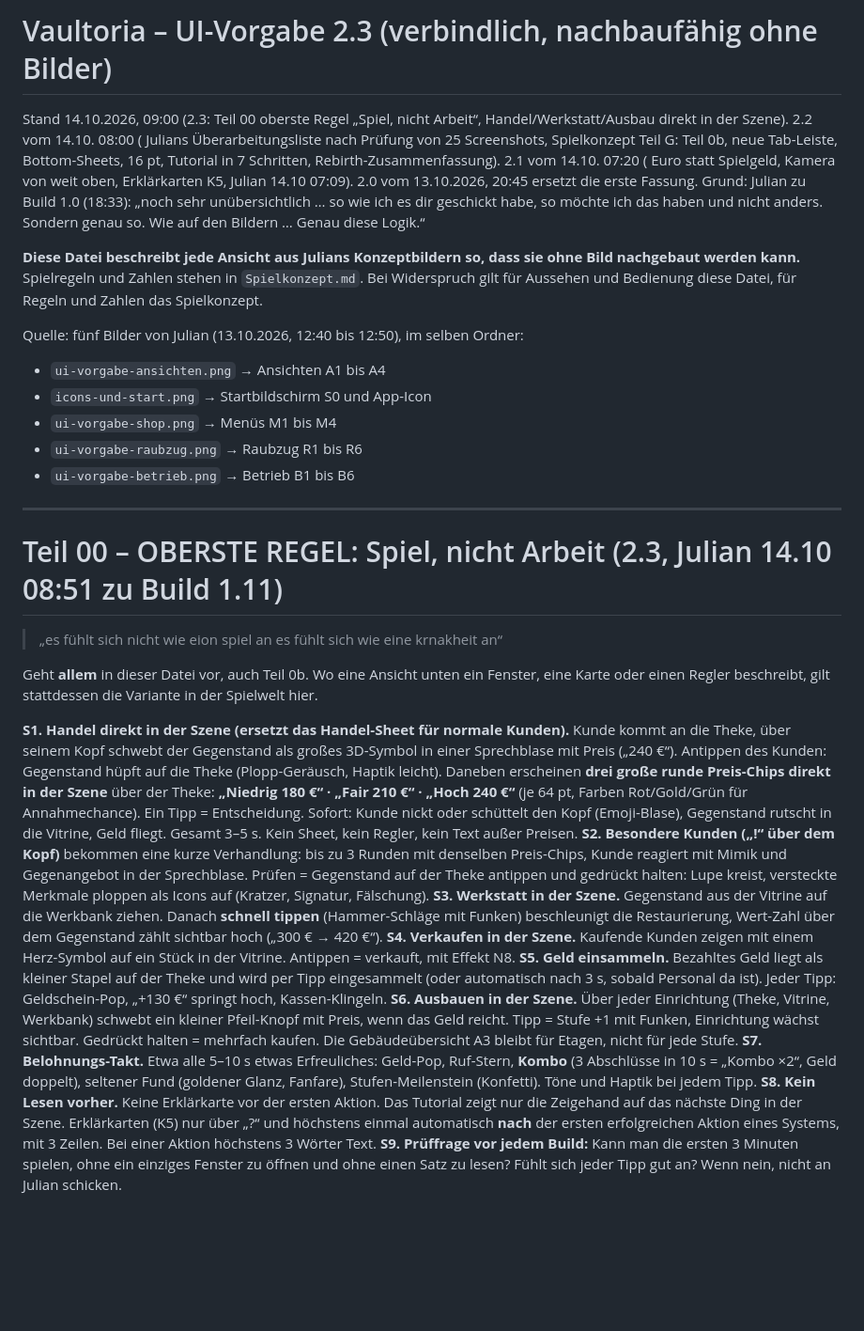
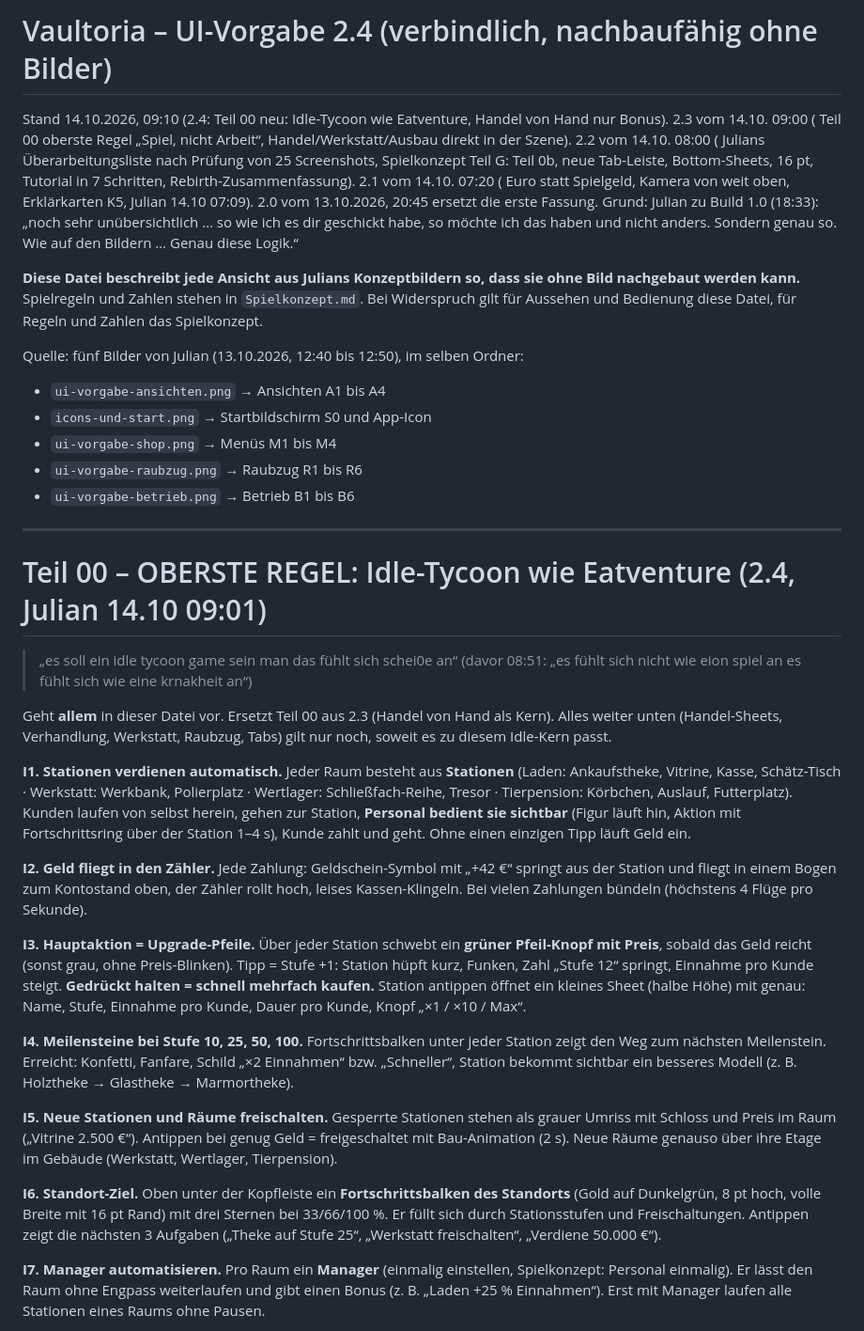
Before and after one commit to kratzerjulian7-cyber/flyx-firmware, a Markdown page: vaultoria-design/UI-Vorgabe.md, the part around one of its changes. Shown at 94% size. GitHub-like rendering; blank space fills up the shorter version.

Commit message:
Vaultoria: UI-Vorgabe 2.4 und Spielkonzept Teil I (Idle-Tycoon als Kern)
Co-Authored-By: Claude Opus 5.5 (1M context) <noreply@anthropic.com>
Claude-Session: https://claude.ai/code/session_01X9MQH2R53L6oJH9gT1QeDu

```diff
--- a/vaultoria-design/UI-Vorgabe.md
+++ b/vaultoria-design/UI-Vorgabe.md
@@ -1,6 +1,6 @@
-# Vaultoria – UI-Vorgabe 2.3 (verbindlich, nachbaufähig ohne Bilder)
+# Vaultoria – UI-Vorgabe 2.4 (verbindlich, nachbaufähig ohne Bilder)
 
-Stand 14.10.2026, 09:00 (2.3: Teil 00 oberste Regel „Spiel, nicht Arbeit“, Handel/Werkstatt/Ausbau direkt in der Szene). 2.2 vom 14.10. 08:00 ( Julians Überarbeitungsliste nach Prüfung von 25 Screenshots, Spielkonzept Teil G: Teil 0b, neue Tab-Leiste, Bottom-Sheets, 16 pt, Tutorial in 7 Schritten, Rebirth-Zusammenfassung). 2.1 vom 14.10. 07:20 ( Euro statt Spielgeld, Kamera von weit oben, Erklärkarten K5, Julian 14.10 07:09). 2.0 vom 13.10.2026, 20:45 ersetzt die erste Fassung. Grund: Julian zu Build 1.0 (18:33): „noch sehr unübersichtlich … so wie ich es dir geschickt habe, so möchte ich das haben und nicht anders. Sondern genau so. Wie auf den Bildern … Genau diese Logik.“
+Stand 14.10.2026, 09:10 (2.4: Teil 00 neu: Idle-Tycoon wie Eatventure, Handel von Hand nur Bonus). 2.3 vom 14.10. 09:00 ( Teil 00 oberste Regel „Spiel, nicht Arbeit“, Handel/Werkstatt/Ausbau direkt in der Szene). 2.2 vom 14.10. 08:00 ( Julians Überarbeitungsliste nach Prüfung von 25 Screenshots, Spielkonzept Teil G: Teil 0b, neue Tab-Leiste, Bottom-Sheets, 16 pt, Tutorial in 7 Schritten, Rebirth-Zusammenfassung). 2.1 vom 14.10. 07:20 ( Euro statt Spielgeld, Kamera von weit oben, Erklärkarten K5, Julian 14.10 07:09). 2.0 vom 13.10.2026, 20:45 ersetzt die erste Fassung. Grund: Julian zu Build 1.0 (18:33): „noch sehr unübersichtlich … so wie ich es dir geschickt habe, so möchte ich das haben und nicht anders. Sondern genau so. Wie auf den Bildern … Genau diese Logik.“
 
 **Diese Datei beschreibt jede Ansicht aus Julians Konzeptbildern so, dass sie ohne Bild nachgebaut werden kann.** Spielregeln und Zahlen stehen in `Spielkonzept.md`. Bei Widerspruch gilt für Aussehen und Bedienung diese Datei, für Regeln und Zahlen das Spielkonzept.
 
@@ -13,18 +13,24 @@ Quelle: fünf Bilder von Julian (13.10.2026, 12:40 bis 12:50), im selben Ordner:
 
 ---
 
-# Teil 00 – OBERSTE REGEL: Spiel, nicht Arbeit (2.3, Julian 14.10 08:51 zu Build 1.11)
+# Teil 00 – OBERSTE REGEL: Idle-Tycoon wie Eatventure (2.4, Julian 14.10 09:01)
 
-> „es fühlt sich nicht wie eion spiel an es fühlt sich wie eine krnakheit an“
+> „es soll ein idle tycoon game sein man das fühlt sich schei0e an“
+> (davor 08:51: „es fühlt sich nicht wie eion spiel an es fühlt sich wie eine krnakheit an“)
 
-Geht **allem** in dieser Datei vor, auch Teil 0b. Wo eine Ansicht unten ein Fenster, eine Karte oder einen Regler beschreibt, gilt stattdessen die Variante in der Spielwelt hier.
+Geht **allem** in dieser Datei vor. Ersetzt Teil 00 aus 2.3 (Handel von Hand als Kern). Alles weiter unten (Handel-Sheets, Verhandlung, Werkstatt, Raubzug, Tabs) gilt nur noch, soweit es zu diesem Idle-Kern passt.
 
-**S1. Handel direkt in der Szene (ersetzt das Handel-Sheet für normale Kunden).** Kunde kommt an die Theke, über seinem Kopf schwebt der Gegenstand als großes 3D-Symbol in einer Sprechblase mit Preis („240 €“). Antippen des Kunden: Gegenstand hüpft auf die Theke (Plopp-Geräusch, Haptik leicht). Daneben erscheinen **drei große runde Preis-Chips direkt in der Szene** über der Theke: **„Niedrig 180 €“ · „Fair 210 €“ · „Hoch 240 €“** (je 64 pt, Farben Rot/Gold/Grün für Annahmechance). Ein Tipp = Entscheidung. Sofort: Kunde nickt oder schüttelt den Kopf (Emoji-Blase), Gegenstand rutscht in die Vitrine, Geld fliegt. Gesamt 3–5 s. Kein Sheet, kein Regler, kein Text außer Preisen.
-**S2. Besondere Kunden („!“ über dem Kopf)** bekommen eine kurze Verhandlung: bis zu 3 Runden mit denselben Preis-Chips, Kunde reagiert mit Mimik und Gegenangebot in der Sprechblase. Prüfen = Gegenstand auf der Theke antippen und gedrückt halten: Lupe kreist, versteckte Merkmale ploppen als Icons auf (Kratzer, Signatur, Fälschung).
-**S3. Werkstatt in der Szene.** Gegenstand aus der Vitrine auf die Werkbank ziehen. Danach **schnell tippen** (Hammer-Schläge mit Funken) beschleunigt die Restaurierung, Wert-Zahl über dem Gegenstand zählt sichtbar hoch („300 € → 420 €“).
-**S4. Verkaufen in der Szene.** Kaufende Kunden zeigen mit einem Herz-Symbol auf ein Stück in der Vitrine. Antippen = verkauft, mit Effekt N8.
-**S5. Geld einsammeln.** Bezahltes Geld liegt als kleiner Stapel auf der Theke und wird per Tipp eingesammelt (oder automatisch nach 3 s, sobald Personal da ist). Jeder Tipp: Geldschein-Pop, „+130 €“ springt hoch, Kassen-Klingeln.
-**S6. Ausbauen in der Szene.** Über jeder Einrichtung (Theke, Vitrine, Werkbank) schwebt ein kleiner Pfeil-Knopf mit Preis, wenn das Geld reicht. Tipp = Stufe +1 mit Funken, Einrichtung wächst sichtbar. Gedrückt halten = mehrfach kaufen. Die Gebäudeübersicht A3 bleibt für Etagen, nicht für jede Stufe.
-**S7. Belohnungs-Takt.** Etwa alle 5–10 s etwas Erfreuliches: Geld-Pop, Ruf-Stern, **Kombo** (3 Abschlüsse in 10 s = „Kombo ×2“, Geld doppelt), seltener Fund (goldener Glanz, Fanfare), Stufen-Meilenstein (Konfetti). Töne und Haptik bei jedem Tipp.
-**S8. Kein Lesen vorher.** Keine Erklärkarte vor der ersten Aktion. Das Tutorial zeigt nur die Zeigehand auf das nächste Ding in der Szene. Erklärkarten (K5) nur über „?“ und höchstens einmal automatisch **nach** der ersten erfolgreichen Aktion eines Systems, mit 3 Zeilen. Bei einer Aktion höchstens 3 Wörter Text.
-**S9. Prüffrage vor jedem Build:** Kann man die ersten 3 Minuten spielen, ohne ein einziges Fenster zu öffnen und ohne einen Satz zu lesen? Fühlt sich jeder Tipp gut an? Wenn nein, nicht an Julian schicken.
+**I1. Stationen verdienen automatisch.** Jeder Raum besteht aus **Stationen** (Laden: Ankaufstheke, Vitrine, Kasse, Schätz-Tisch · Werkstatt: Werkbank, Polierplatz · Wertlager: Schließfach-Reihe, Tresor · Tierpension: Körbchen, Auslauf, Futterplatz). Kunden laufen von selbst herein, gehen zur Station, **Personal bedient sie sichtbar** (Figur läuft hin, Aktion mit Fortschrittsring über der Station 1–4 s), Kunde zahlt und geht. Ohne einen einzigen Tipp läuft Geld ein.
+
+**I2. Geld fliegt in den Zähler.** Jede Zahlung: Geldschein-Symbol mit „+42 €“ springt aus der Station und fliegt in einem Bogen zum Kontostand oben, der Zähler rollt hoch, leises Kassen-Klingeln. Bei vielen Zahlungen bündeln (höchstens 4 Flüge pro Sekunde).
+
+**I3. Hauptaktion = Upgrade-Pfeile.** Über jeder Station schwebt ein **grüner Pfeil-Knopf mit Preis**, sobald das Geld reicht (sonst grau, ohne Preis-Blinken). Tipp = Stufe +1: Station hüpft kurz, Funken, Zahl „Stufe 12“ springt, Einnahme pro Kunde steigt. **Gedrückt halten = schnell mehrfach kaufen.** Station antippen öffnet ein kleines Sheet (halbe Höhe) mit genau: Name, Stufe, Einnahme pro Kunde, Dauer pro Kunde, Knopf „×1 / ×10 / Max“.
+
+**I4. Meilensteine bei Stufe 10, 25, 50, 100.** Fortschrittsbalken unter jeder Station zeigt den Weg zum nächsten Meilenstein. Erreicht: Konfetti, Fanfare, Schild „×2 Einnahmen“ bzw. „Schneller“, Station bekommt sichtbar ein besseres Modell (z. B. Holztheke → Glastheke → Marmortheke).
+
+**I5. Neue Stationen und Räume freischalten.** Gesperrte Stationen stehen als grauer Umriss mit Schloss und Preis im Raum („Vitrine 2.500 €“). Antippen bei genug Geld = freigeschaltet mit Bau-Animation (2 s). Neue Räume genauso über ihre Etage im Gebäude (Werkstatt, Wertlager, Tierpension).
+
+**I6. Standort-Ziel.** Oben unter der Kopfleiste ein **Fortschrittsbalken des Standorts** (Gold auf Dunkelgrün, 8 pt hoch, volle Breite mit 16 pt Rand) mit drei Sternen bei 33/66/100 %. Er füllt sich durch Stationsstufen und Freischaltungen. Antippen zeigt die nächsten 3 Aufgaben („Theke auf Stufe 25“, „Werkstatt freischalten“, „Verdiene 50.000 €“).
+
+**I7. Manager automatisieren.** Pro Raum ein **Manager** (einmalig einstellen, Spielkonzept: Personal einmalig). Er lässt den Raum ohne Engpass weiterlaufen und gibt einen Bonus (z. B. „Laden +25 % Einnahmen“). Erst mit Manager laufen alle Stationen eines Raums ohne Pausen.
+
```
Also changed, not shown: other parts of vaultoria-design/UI-Vorgabe.md (+13 -0 lines), vaultoria-design/Spielkonzept.md (+16 -0 lines).
